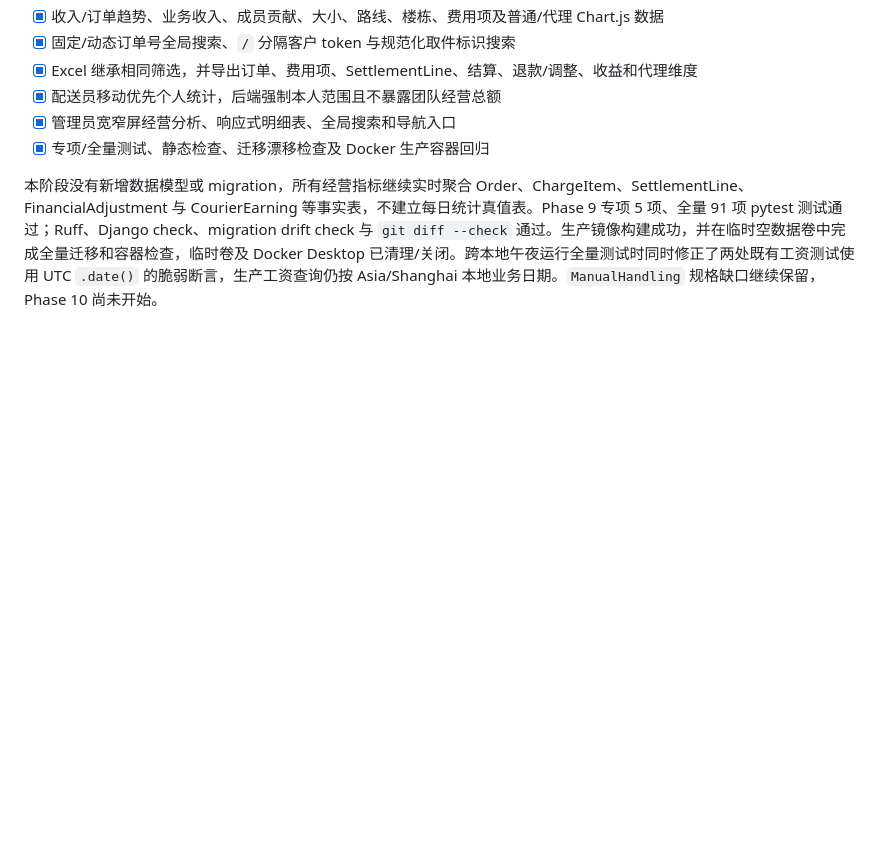
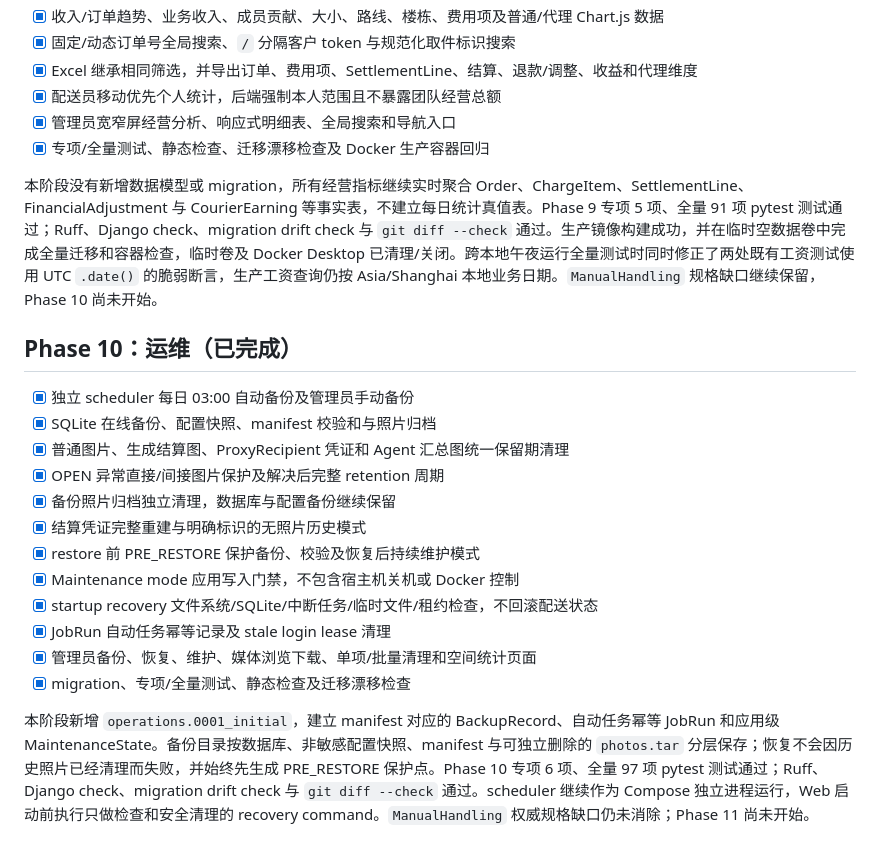
Before and after one commit to tuanliubuxi/campus-delivery-desk, a Markdown page: docs/IMPLEMENTATION_PROGRESS.md, the part around one of its changes. Drawn GitHub-style; blank space fills up the shorter version.

Commit message:
docs: record phase 10 completion

```diff
--- a/docs/IMPLEMENTATION_PROGRESS.md
+++ b/docs/IMPLEMENTATION_PROGRESS.md
@@ -209,3 +209,20 @@
 - [x] 专项/全量测试、静态检查、迁移漂移检查及 Docker 生产容器回归
 
 本阶段没有新增数据模型或 migration，所有经营指标继续实时聚合 Order、ChargeItem、SettlementLine、FinancialAdjustment 与 CourierEarning 等事实表，不建立每日统计真值表。Phase 9 专项 5 项、全量 91 项 pytest 测试通过；Ruff、Django check、migration drift check 与 `git diff --check` 通过。生产镜像构建成功，并在临时空数据卷中完成全量迁移和容器检查，临时卷及 Docker Desktop 已清理/关闭。跨本地午夜运行全量测试时同时修正了两处既有工资测试使用 UTC `.date()` 的脆弱断言，生产工资查询仍按 Asia/Shanghai 本地业务日期。`ManualHandling` 规格缺口继续保留，Phase 10 尚未开始。
+
+## Phase 10：运维（已完成）
+
+- [x] 独立 scheduler 每日 03:00 自动备份及管理员手动备份
+- [x] SQLite 在线备份、配置快照、manifest 校验和与照片归档
+- [x] 普通图片、生成结算图、ProxyRecipient 凭证和 Agent 汇总图统一保留期清理
+- [x] OPEN 异常直接/间接图片保护及解决后完整 retention 周期
+- [x] 备份照片归档独立清理，数据库与配置备份继续保留
+- [x] 结算凭证完整重建与明确标识的无照片历史模式
+- [x] restore 前 PRE_RESTORE 保护备份、校验及恢复后持续维护模式
+- [x] Maintenance mode 应用写入门禁，不包含宿主机关机或 Docker 控制
+- [x] startup recovery 文件系统/SQLite/中断任务/临时文件/租约检查，不回滚配送状态
+- [x] JobRun 自动任务幂等记录及 stale login lease 清理
+- [x] 管理员备份、恢复、维护、媒体浏览下载、单项/批量清理和空间统计页面
+- [x] migration、专项/全量测试、静态检查及迁移漂移检查
+
+本阶段新增 `operations.0001_initial`，建立 manifest 对应的 BackupRecord、自动任务幂等 JobRun 和应用级 MaintenanceState。备份目录按数据库、非敏感配置快照、manifest 与可独立删除的 `photos.tar` 分层保存；恢复不会因历史照片已经清理而失败，并始终先生成 PRE_RESTORE 保护点。Phase 10 专项 6 项、全量 97 项 pytest 测试通过；Ruff、Django check、migration drift check 与 `git diff --check` 通过。scheduler 继续作为 Compose 独立进程运行，Web 启动前执行只做检查和安全清理的 recovery command。`ManualHandling` 权威规格缺口仍未消除；Phase 11 尚未开始。
```
Also changed, not shown: other parts of docs/IMPLEMENTATION_PROGRESS.md (+1 -1 lines).
